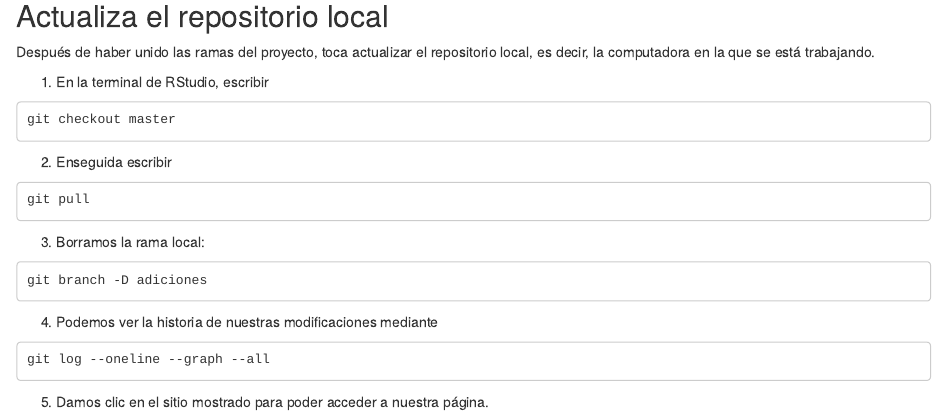
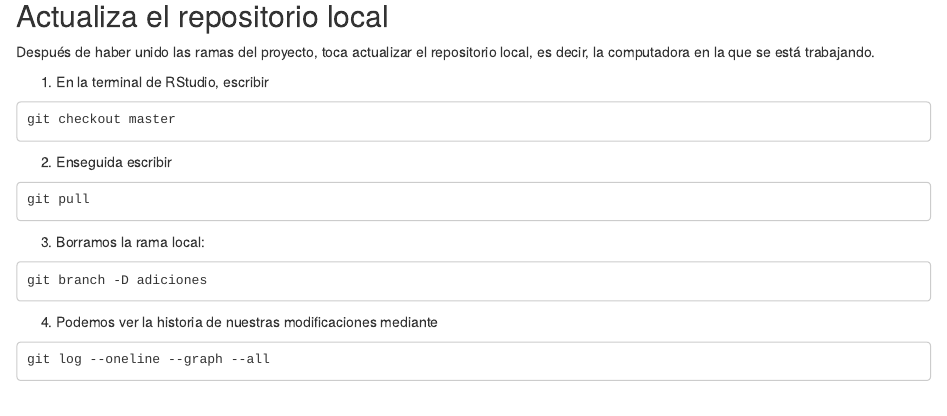
Before and after one commit to LuisEMendoza/RMarkdown-test, an R Markdown document (GitHub en RStudio.Rmd): the page in a window 1100 px wide, from 3800 px down. Rendered offline with R 4.5, knitr and Pandoc, with nearby package versions.

Commit message:
Actualizando el repo local

````diff
--- a/GitHub en RStudio.Rmd
+++ b/GitHub en RStudio.Rmd
@@ -207,5 +207,3 @@ git branch -D adiciones
 ```
 git log --oneline --graph --all
 ```
-
-5. Damos clic en el sitio mostrado para poder acceder a nuestra página.
````
Also changed, not shown: 1 other file.
